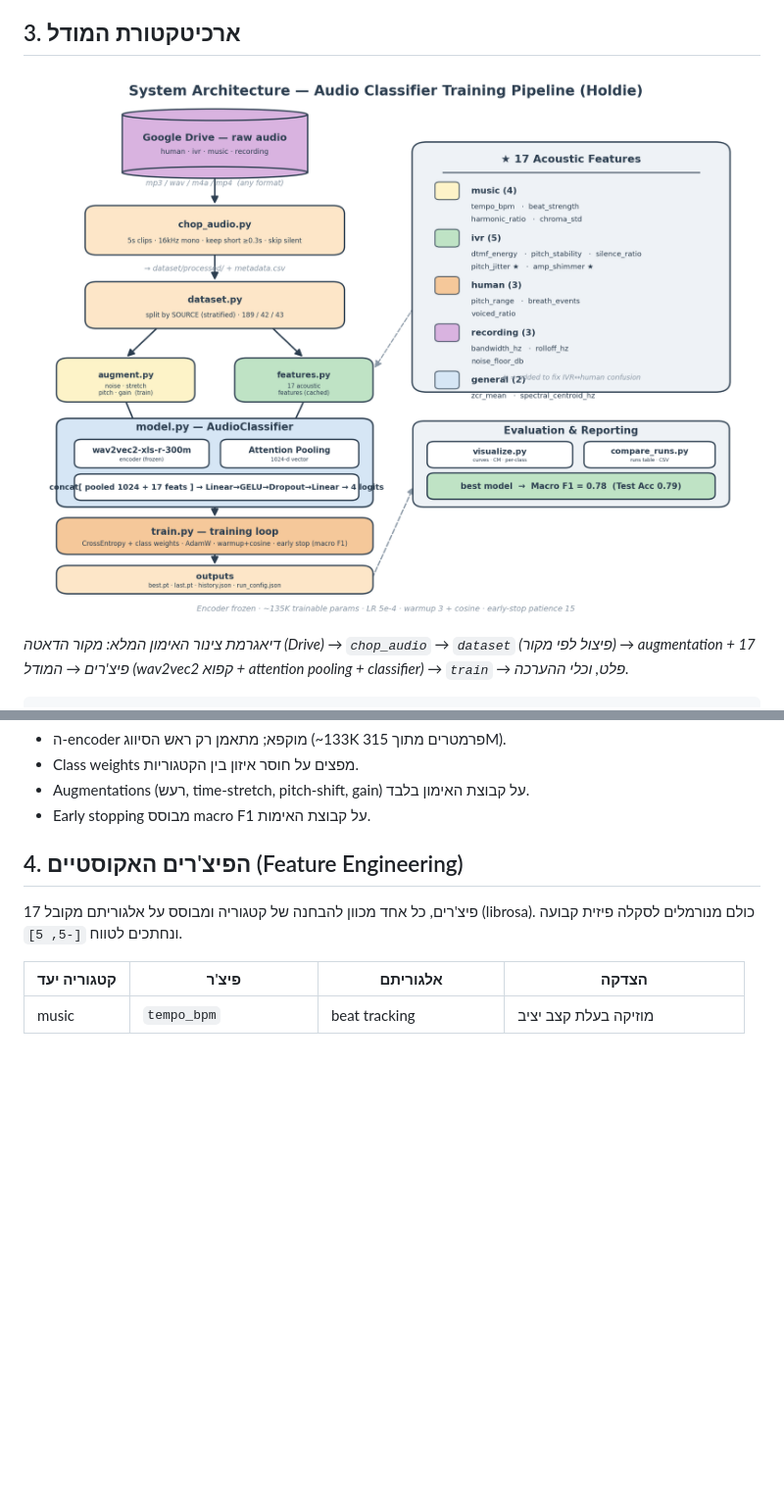
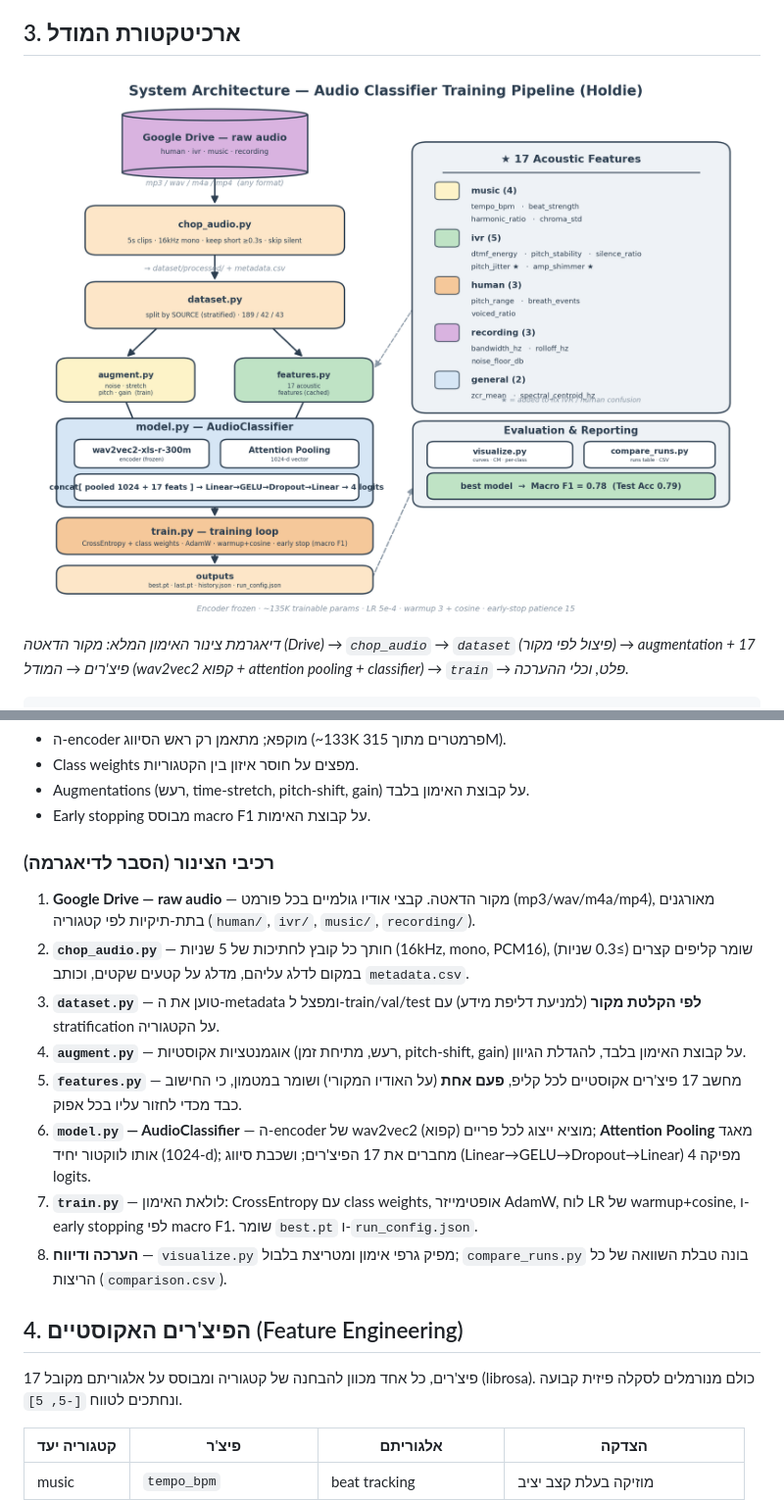
Before and after one commit to YossiYad/research, a Markdown page: REPORT.md, 2 parts joined by grey strips. Shown at 98% size. GitHub-like rendering; pictures changed too: docs/architecture.png; blank space fills up the shorter version.

Commit message:
report: add pipeline component explanations, fix diagram layout

```diff
--- a/REPORT.md
+++ b/REPORT.md
@@ -67,6 +67,17 @@ Linear(1024+15, 128) → GELU → Dropout(0.2) → Linear(128, 4)
 - Class weights מפצים על חוסר איזון בין הקטגוריות.
 - Augmentations (רעש, time-stretch, pitch-shift, gain) על קבוצת האימון בלבד.
 - Early stopping מבוסס macro F1 על קבוצת האימות.
+
+### רכיבי הצינור (הסבר לדיאגרמה)
+
+1. **Google Drive — raw audio** — מקור הדאטה. קבצי אודיו גולמיים בכל פורמט (mp3/wav/m4a/mp4), מאורגנים בתת-תיקיות לפי קטגוריה (`human/`, `ivr/`, `music/`, `recording/`).
+2. **`chop_audio.py`** — חותך כל קובץ לחתיכות של 5 שניות (16kHz, mono, PCM16), שומר קליפים קצרים (≥0.3 שניות) במקום לדלג עליהם, מדלג על קטעים שקטים, וכותב `metadata.csv`.
+3. **`dataset.py`** — טוען את ה-metadata ומפצל ל-train/val/test **לפי הקלטת מקור** (למניעת דליפת מידע) עם stratification על הקטגוריה.
+4. **`augment.py`** — אוגמנטציות אקוסטיות (רעש, מתיחת זמן, pitch-shift, gain) על קבוצת האימון בלבד, להגדלת הגיוון.
+5. **`features.py`** — מחשב 17 פיצ'רים אקוסטיים לכל קליפ, **פעם אחת** (על האודיו המקורי) ושומר במטמון, כי החישוב כבד מכדי לחזור עליו בכל אפוק.
+6. **`model.py` — AudioClassifier** — ה-encoder של wav2vec2 (קפוא) מוציא ייצוג לכל פריים; **Attention Pooling** מאגד אותו לווקטור יחיד (1024-d); מחברים את 17 הפיצ'רים; ושכבת סיווג (Linear→GELU→Dropout→Linear) מפיקה 4 logits.
+7. **`train.py`** — לולאת האימון: CrossEntropy עם class weights, אופטימייזר AdamW, לוח LR של warmup+cosine, ו-early stopping לפי macro F1. שומר `best.pt` ו-`run_config.json`.
+8. **הערכה ודיווח** — `visualize.py` מפיק גרפי אימון ומטריצת בלבול; `compare_runs.py` בונה טבלת השוואה של כל הריצות (`comparison.csv`).
 
 ## 4. הפיצ'רים האקוסטיים (Feature Engineering)
 
```
